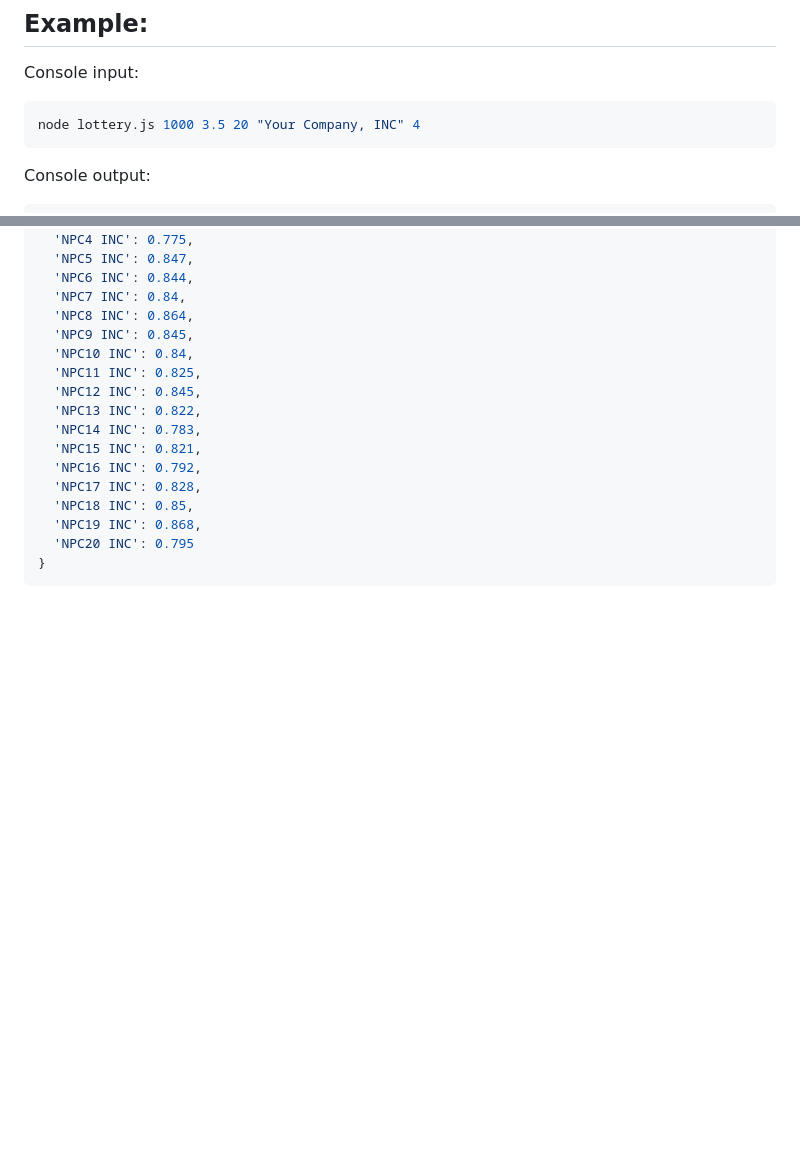
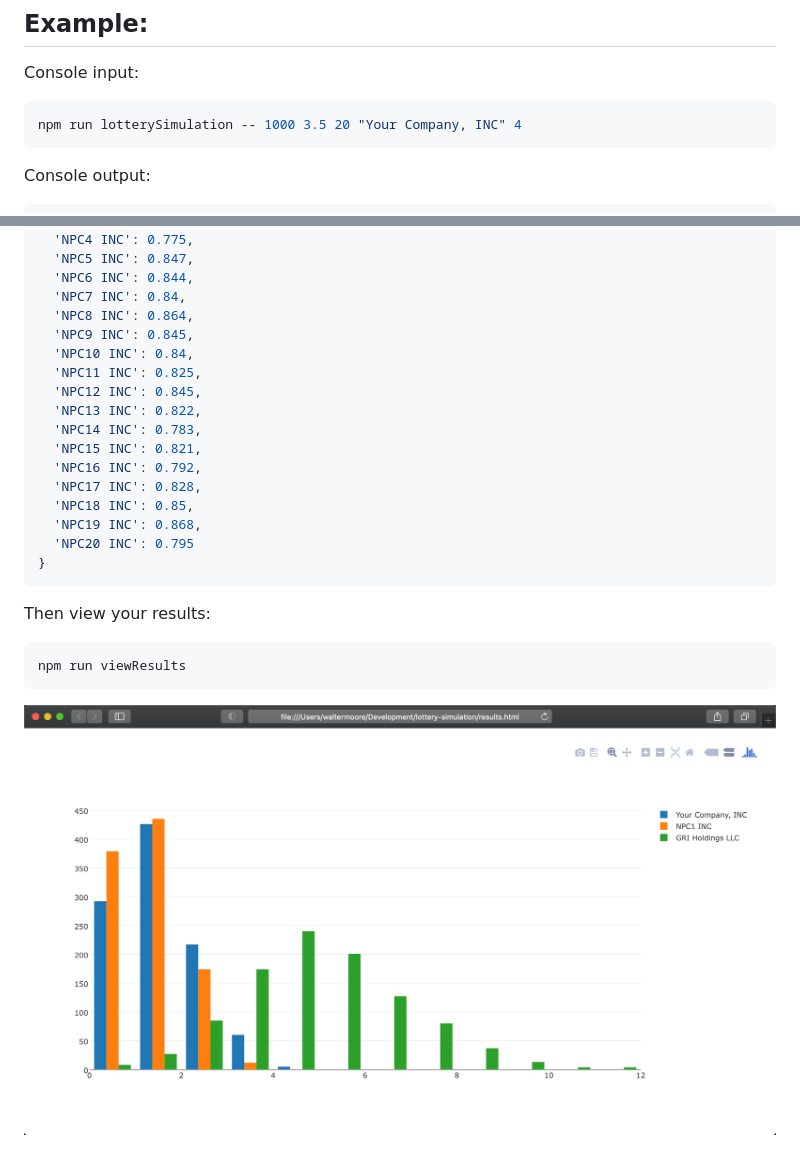
Before and after one commit to cognitive-harmony-technologies/lottery-simulation, a Markdown page: README.md, 2 parts joined by grey strips. GitHub-like rendering; pictures changed too: images/results.png (added); blank space fills up the shorter version.

Commit message:
added result image

````diff
--- a/README.md
+++ b/README.md
@@ -28,7 +28,7 @@ YOUR_APP_COUNT|Number of apps YOU have in the lottery.
 ## Example:
 Console input:
 ``` sh
-node lottery.js 1000 3.5 20 "Your Company, INC" 4
+npm run lotterySimulation -- 1000 3.5 20 "Your Company, INC" 4
 ```
 
 Console output:
@@ -85,3 +85,9 @@ Simulating...
   'NPC20 INC': 0.795
 }
 ```
+Then view your results:
+``` sh
+npm run viewResults
+```
+
+![](images/results.png)
````
